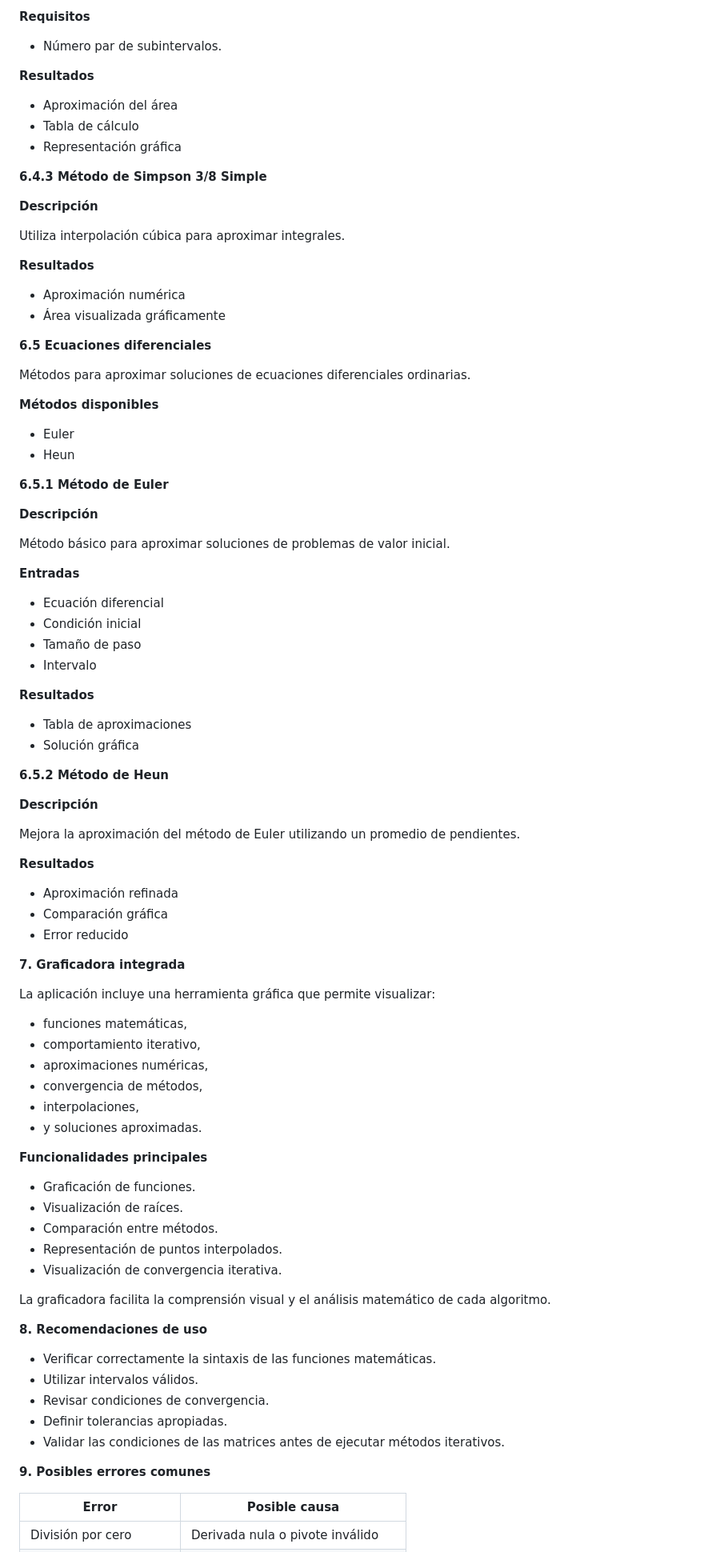
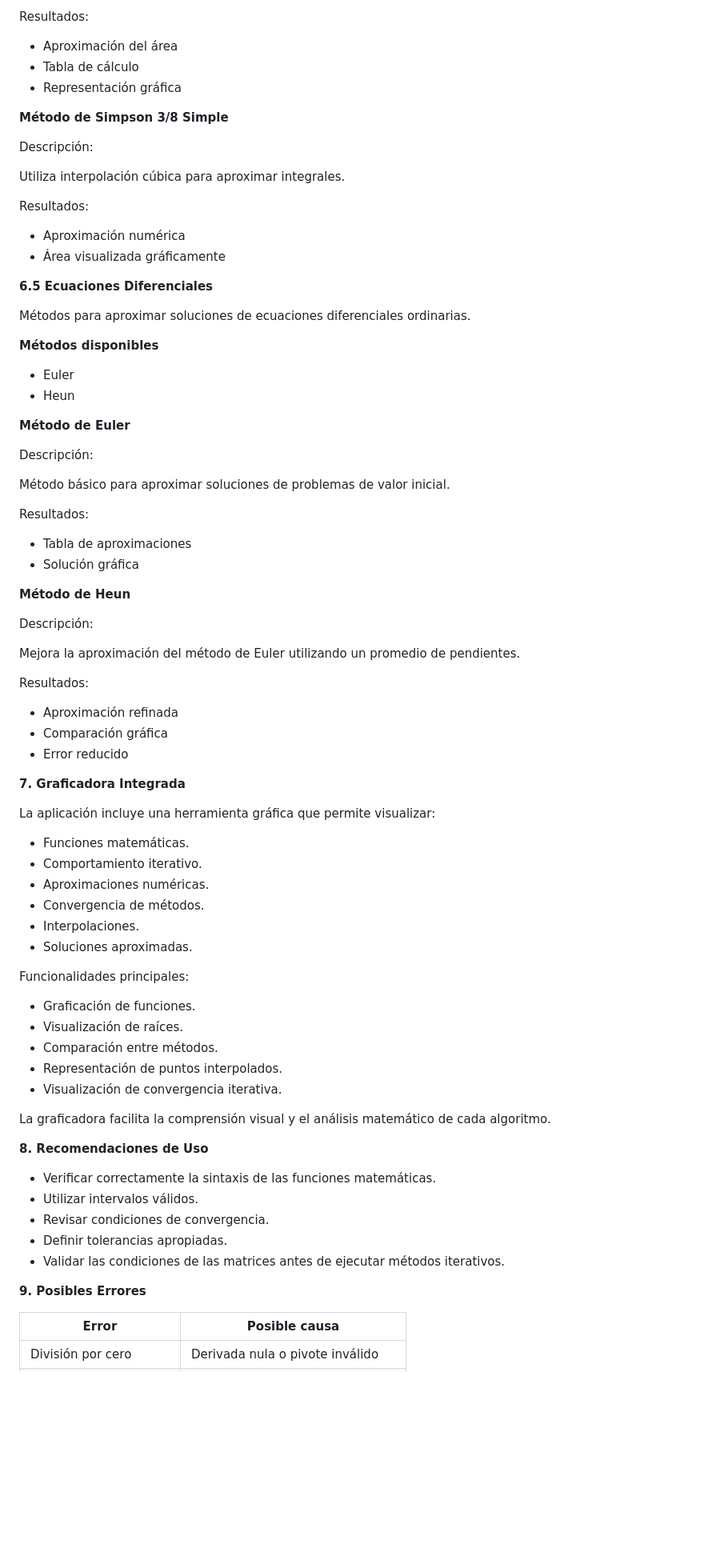
Before and after one commit to Kiler56/Computational-Tool-for-Numerical-Methods, a Markdown page: Manual_usuario.md, the part around one of its changes. Shown at 80% size. Drawn GitHub-style; blank space fills up the shorter version.

```diff
--- a/Manual_usuario.md
+++ b/Manual_usuario.md
@@ -456,26 +413,22 @@ Aproxima el área bajo la curva mediante trapecios sucesivos.
 
-**Requisitos**
-
-- Número par de subintervalos.
-
-**Resultados**
+Resultados:
 
 - Aproximación del área
 - Tabla de cálculo
 - Representación gráfica
 
-**6.4.3 Método de Simpson 3/8 Simple**
+**Método de Simpson 3/8 Simple**
 
-**Descripción**
+Descripción:
 
 Utiliza interpolación cúbica para aproximar integrales.
 
-**Resultados**
+Resultados:
 
 - Aproximación numérica
 - Área visualizada gráficamente
 
-**6.5 Ecuaciones diferenciales**
+**6.5 Ecuaciones Diferenciales**
 
 Métodos para aproximar soluciones de ecuaciones diferenciales ordinarias.
 
@@ -484,48 +437,41 @@ Métodos para aproximar soluciones de ecuaciones diferenciales ordinarias.
 - Euler
 - Heun
 
-**6.5.1 Método de Euler**
+**Método de Euler**
 
-**Descripción**
+Descripción:
 
 Método básico para aproximar soluciones de problemas de valor inicial.
 
-**Entradas**
-
-- Ecuación diferencial
-- Condición inicial
-- Tamaño de paso
-- Intervalo
-
-**Resultados**
+Resultados:
 
 - Tabla de aproximaciones
 - Solución gráfica
 
-**6.5.2 Método de Heun**
+**Método de Heun**
 
-**Descripción**
+Descripción:
 
 Mejora la aproximación del método de Euler utilizando un promedio de pendientes.
 
-**Resultados**
+Resultados:
 
 - Aproximación refinada
 - Comparación gráfica
 - Error reducido
 
-**7\. Graficadora integrada**
+**7\. Graficadora Integrada**
 
 La aplicación incluye una herramienta gráfica que permite visualizar:
 
-- funciones matemáticas,
-- comportamiento iterativo,
-- aproximaciones numéricas,
-- convergencia de métodos,
-- interpolaciones,
-- y soluciones aproximadas.
+- Funciones matemáticas.
+- Comportamiento iterativo.
+- Aproximaciones numéricas.
+- Convergencia de métodos.
+- Interpolaciones.
+- Soluciones aproximadas.
 
-**Funcionalidades principales**
+Funcionalidades principales:
 
 - Graficación de funciones.
 - Visualización de raíces.
@@ -535,7 +481,7 @@ La aplicación incluye una herramienta gráfica que permite visualizar:
 
 La graficadora facilita la comprensión visual y el análisis matemático de cada algoritmo.
 
-**8\. Recomendaciones de uso**
+**8\. Recomendaciones de Uso**
 
 - Verificar correctamente la sintaxis de las funciones matemáticas.
 - Utilizar intervalos válidos.
@@ -543,7 +489,7 @@ La graficadora facilita la comprensión visual y el análisis matemático de cad
 - Definir tolerancias apropiadas.
 - Validar las condiciones de las matrices antes de ejecutar métodos iterativos.
 
-**9\. Posibles errores comunes**
+**9\. Posibles Errores**
 
 | **Error**              | **Posible causa**                  |
 | ---------------------- | ---------------------------------- |
```
Also changed, not shown: other parts of Manual_usuario.md (+124 -167 lines).
